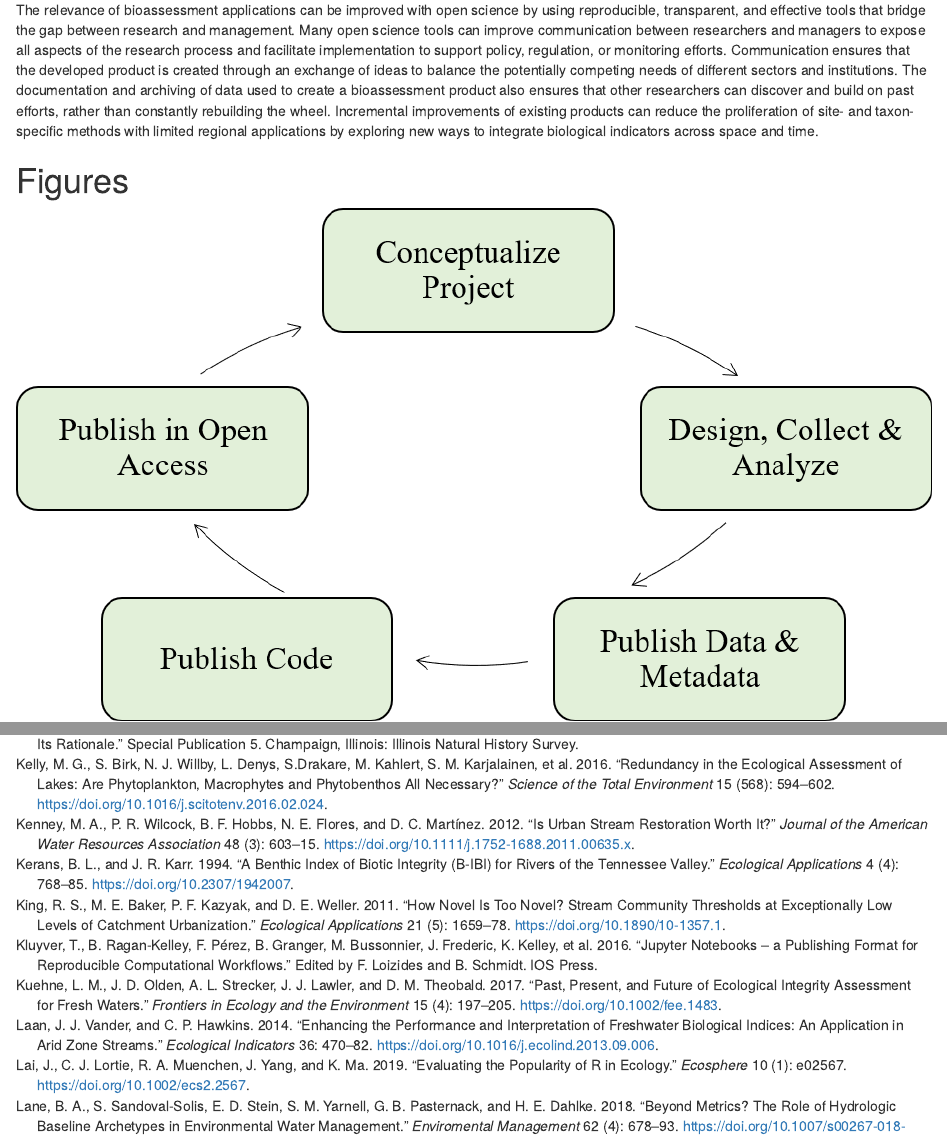
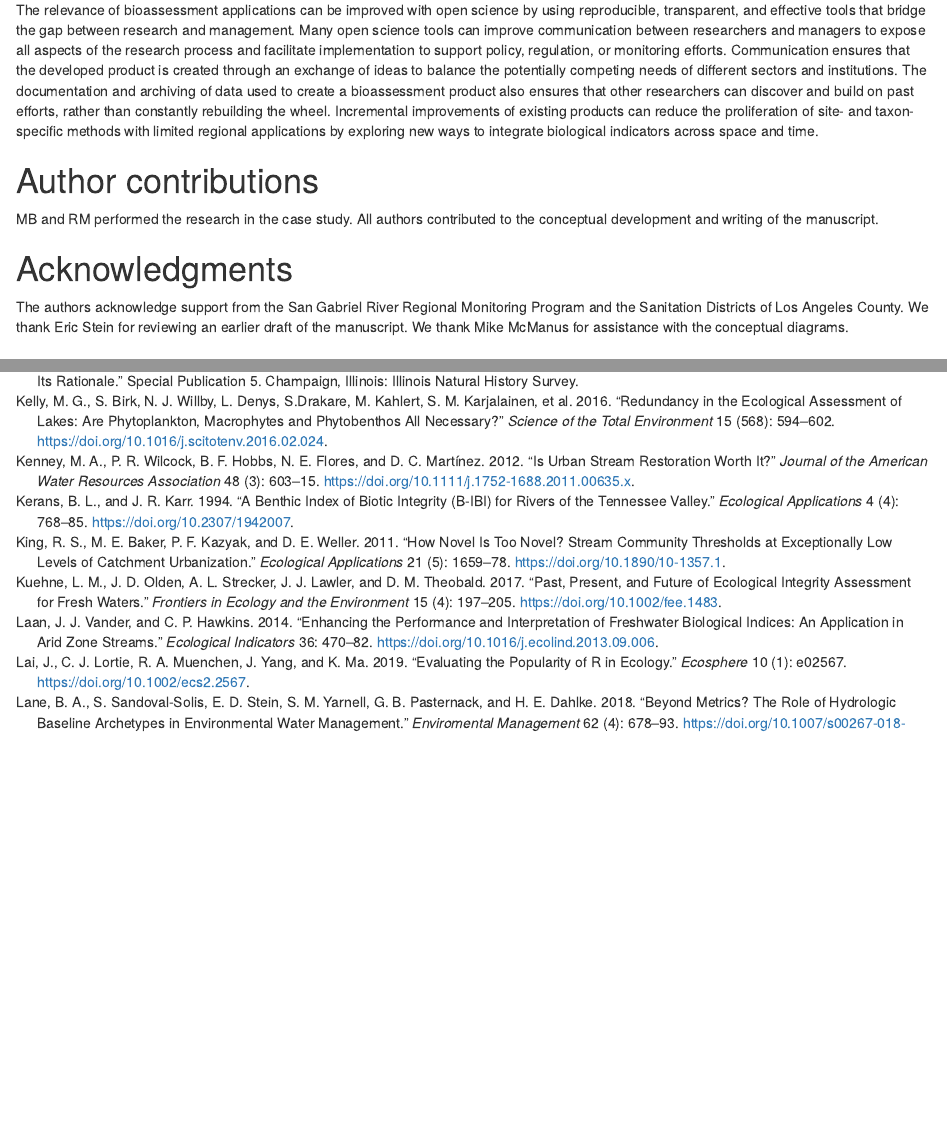
Before and after one commit to fawda123/bioassess_opensci, an R Markdown document (manu_draft.Rmd): the page in a window 1100 px wide, from 10690 px down before the commit and from 10710 px down after it, so that both start at the same text, and a second part further down, joined at a grey line. Rendered offline with R 4.5, knitr and Pandoc, with nearby package versions; drawn as R Markdown's standard HTML page in place of the format the file asks for; some code elsewhere in the file could not run offline.

Commit message:
ready to submit

```diff
--- a/manu_draft.Rmd
+++ b/manu_draft.Rmd
@@ -173,6 +173,14 @@ Institutional barriers can inhibit open science given the scale of change that m
 # Conclusions
 
 The relevance of bioassessment applications can be improved with open science by using reproducible, transparent, and effective tools that bridge the gap between research and management.  Many open science tools can improve communication between researchers and managers to expose all aspects of the research process and facilitate implementation to support policy, regulation, or monitoring efforts.  Communication ensures that the developed product is created through an exchange of ideas to balance the potentially competing needs of different sectors and institutions.  The documentation and archiving of data used to create a bioassessment product also ensures that other researchers can discover and build on past efforts, rather than constantly rebuilding the wheel.  Incremental improvements of existing products can reduce the proliferation of site- and taxon-specific methods with limited regional applications by exploring new ways to integrate biological indicators across space and time.
+
+# Author contributions
+
+MB and RM performed the research in the case study. All authors contributed to the conceptual development and writing of the manuscript.
+
+# Acknowledgments
+
+The authors acknowledge support from the San Gabriel River Regional Monitoring Program and the Sanitation Districts of Los Angeles County.  We thank Eric Stein for reviewing an earlier draft of the manuscript. We thank Mike McManus for assistance with the conceptual diagrams.
 
 # Figures
 
--- a/refs.bib
+++ b/refs.bib
@@ -376,15 +376,6 @@ Library},
 	pages={1659-1678},
 	doi={10.1890/10-1357.1}
 }
-@conference{Kluyver16,
-  author={T. Kluyver and B. Ragan-Kelley and F. P{\'e}rez and B. Granger and M. Bussonnier and J. Frederic and K. Kelley and J. Hamrick and J. Grout and S. Corlay and P. Ivanov and D. Avila and S. Abdalla and C. Willing},
-  booktitle={Positioning and Power in Academic Publishing: Players, Agents and Agendas},
-  editor={F. Loizides and B. Schmidt},
-  organization={IOS Press},
-  pages={87-90},
-  title={Jupyter Notebooks -- a publishing format for reproducible computational workflows},
-  year={2016}
-  }
 @article{Kuehne17,
 	author={L. M. Kuehne and J. D. Olden and A. L. Strecker and J. J. Lawler and D. M. Theobald},
 	year={2017},
```
Also changed, not shown: manu_draft.Rmd (6 more changed lines), 46 other files.
